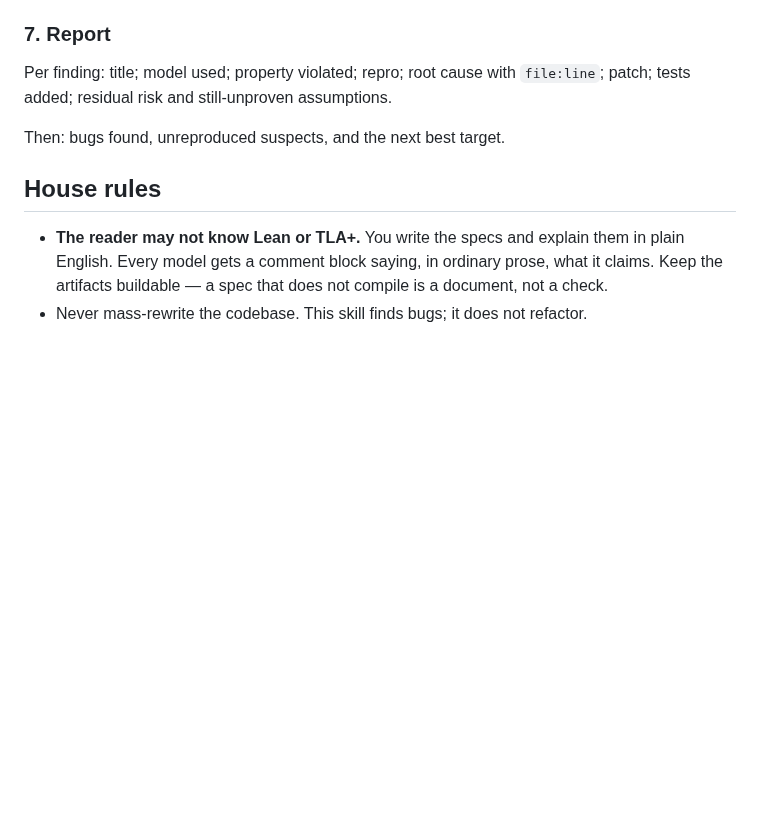
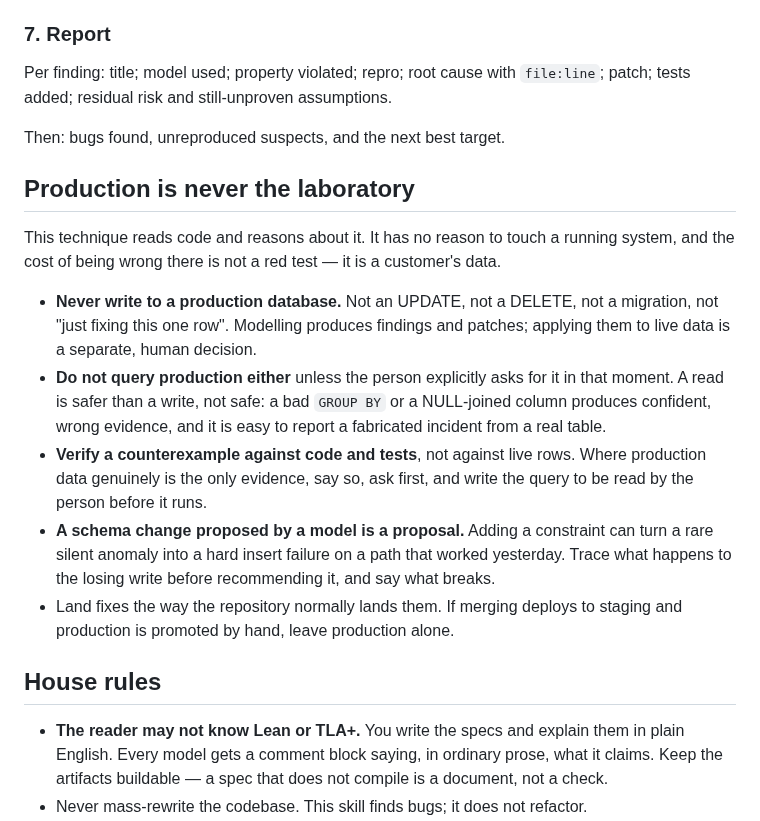
Before and after one commit to psquared-development/psquared-skills, a Markdown page: skills/lean/SKILL.md, the part around the change. Rendered like a GitHub page; blank space fills up the shorter version.

Commit message:
lean: production is never the laboratory
Modelling reads code; it has no reason to touch a running system. Explicit
rules now: never write to a production database, do not query one unless
asked in that moment, verify counterexamples against code and tests rather
than live rows, and treat a constraint the model suggests as a proposal whose
losing write must be traced first.

Both failure modes this came from are real. A bad GROUP BY over a nullable
column produced 41 confident, wrong 'duplicates' from a real table. And a
partial unique index that looked cheap would have converted a rare duplicate
row into a rare dropped customer email.

```diff
--- a/skills/lean/SKILL.md
+++ b/skills/lean/SKILL.md
@@ -121,6 +121,29 @@ Per finding: title; model used; property violated; repro; root cause with
 
 Then: bugs found, unreproduced suspects, and the next best target.
 
+## Production is never the laboratory
+
+This technique reads code and reasons about it. It has no reason to touch a
+running system, and the cost of being wrong there is not a red test — it is a
+customer's data.
+
+- **Never write to a production database.** Not an UPDATE, not a DELETE, not a
+  migration, not "just fixing this one row". Modelling produces findings and
+  patches; applying them to live data is a separate, human decision.
+- **Do not query production either** unless the person explicitly asks for it
+  in that moment. A read is safer than a write, not safe: a bad `GROUP BY` or
+  a NULL-joined column produces confident, wrong evidence, and it is easy to
+  report a fabricated incident from a real table.
+- **Verify a counterexample against code and tests**, not against live rows.
+  Where production data genuinely is the only evidence, say so, ask first, and
+  write the query to be read by the person before it runs.
+- **A schema change proposed by a model is a proposal.** Adding a constraint
+  can turn a rare silent anomaly into a hard insert failure on a path that
+  worked yesterday. Trace what happens to the losing write before recommending
+  it, and say what breaks.
+- Land fixes the way the repository normally lands them. If merging deploys to
+  staging and production is promoted by hand, leave production alone.
+
 ## House rules
 
 - **The reader may not know Lean or TLA+.** You write the specs and explain
```
